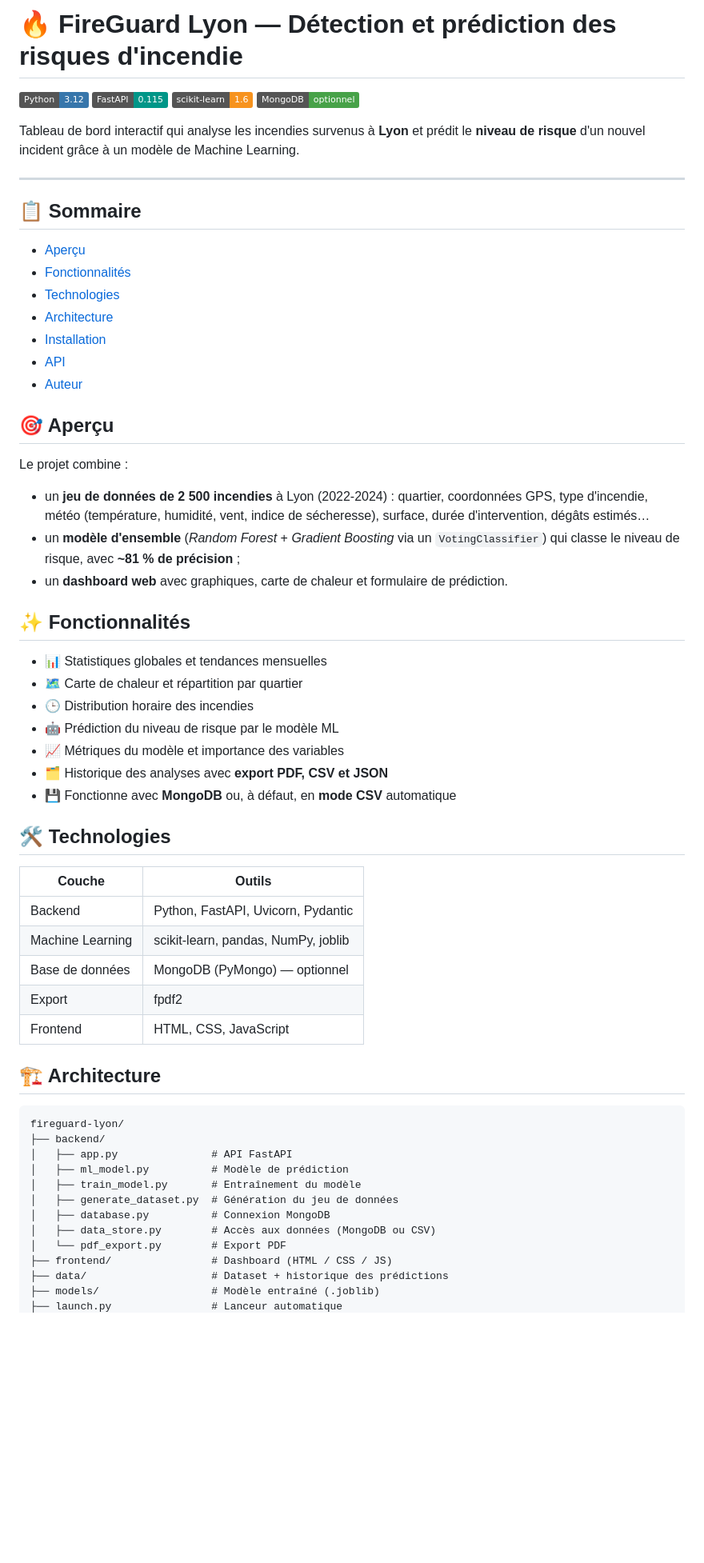
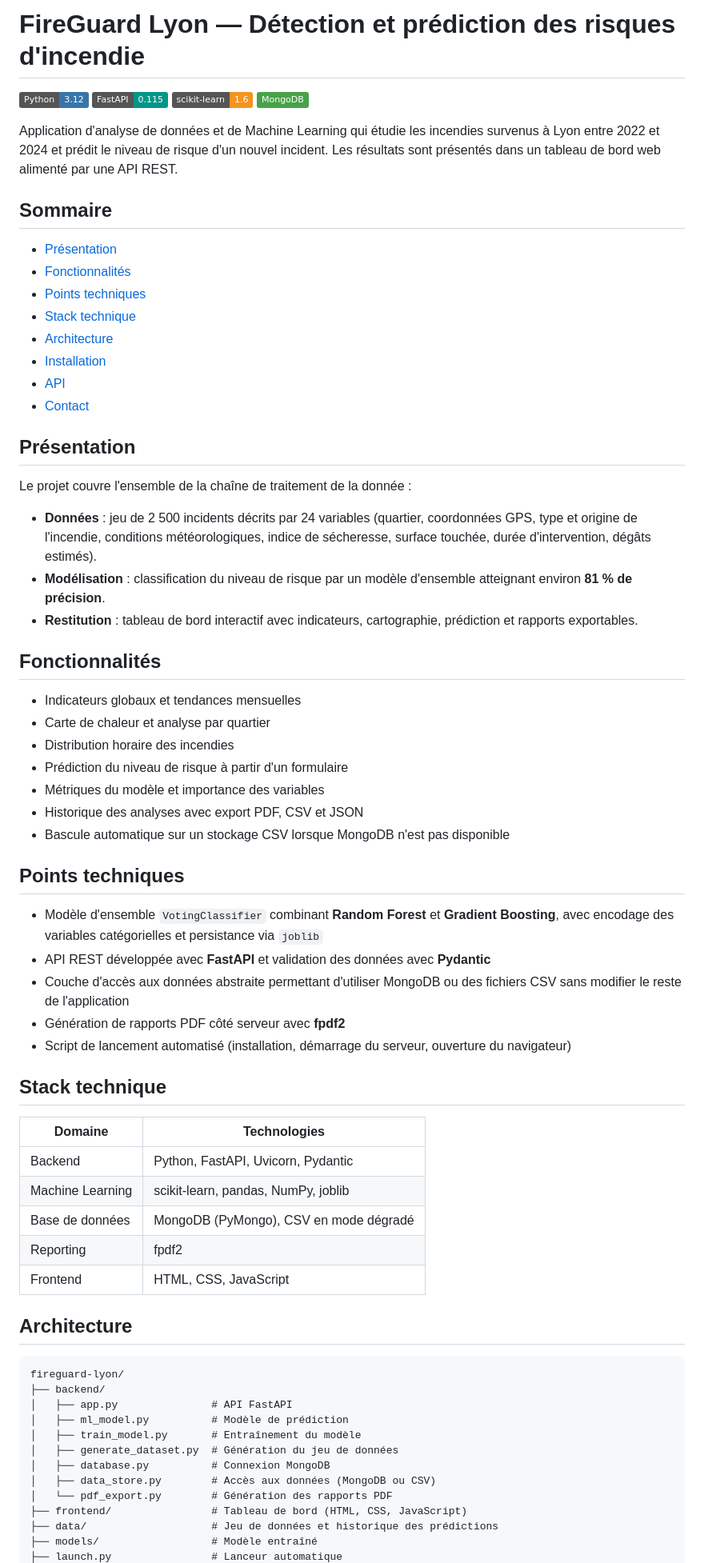
Before and after one commit to AyaElouajjite/fireguard-lyon, a Markdown page: README.md, the part around one of its changes. Shown at 80% size. Drawn GitHub-style; badges without logos; blank space fills up the shorter version.

Commit message:
docs: README professionnel sans emojis, encodage UTF-8

````diff
--- a/README.md
+++ b/README.md
@@ -1,53 +1,60 @@
-# 🔥 FireGuard Lyon — Détection et prédiction des risques d'incendie
+# FireGuard Lyon — Détection et prédiction des risques d'incendie
 
 ![Python](https://img.shields.io/badge/Python-3.12-3776AB?logo=python&logoColor=white)
 ![FastAPI](https://img.shields.io/badge/FastAPI-0.115-009688?logo=fastapi&logoColor=white)
 ![scikit-learn](https://img.shields.io/badge/scikit--learn-1.6-F7931E?logo=scikitlearn&logoColor=white)
-![MongoDB](https://img.shields.io/badge/MongoDB-optionnel-47A248?logo=mongodb&logoColor=white)
+![MongoDB](https://img.shields.io/badge/MongoDB-47A248?logo=mongodb&logoColor=white)
 
-Tableau de bord interactif qui analyse les incendies survenus à **Lyon** et prédit le **niveau de risque** d'un nouvel incident grâce à un modèle de Machine Learning.
+Application d'analyse de données et de Machine Learning qui étudie les incendies survenus à Lyon entre 2022 et 2024 et prédit le niveau de risque d'un nouvel incident. Les résultats sont présentés dans un tableau de bord web alimenté par une API REST.
 
----
+## Sommaire
 
-## 📋 Sommaire
+- [Présentation](#présentation)
+- [Fonctionnalités](#fonctionnalités)
+- [Points techniques](#points-techniques)
+- [Stack technique](#stack-technique)
+- [Architecture](#architecture)
+- [Installation](#installation)
+- [API](#api)
+- [Contact](#contact)
 
-- [Aperçu](#-aperçu)
-- [Fonctionnalités](#-fonctionnalités)
-- [Technologies](#-technologies)
-- [Architecture](#-architecture)
-- [Installation](#-installation)
-- [API](#-api)
-- [Auteur](#-auteur)
+## Présentation
 
-## 🎯 Aperçu
+Le projet couvre l'ensemble de la chaîne de traitement de la donnée :
 
-Le projet combine :
+- **Données** : jeu de 2 500 incidents décrits par 24 variables (quartier, coordonnées GPS, type et origine de l'incendie, conditions météorologiques, indice de sécheresse, surface touchée, durée d'intervention, dégâts estimés).
+- **Modélisation** : classification du niveau de risque par un modèle d'ensemble atteignant environ **81 % de précision**.
+- **Restitution** : tableau de bord interactif avec indicateurs, cartographie, prédiction et rapports exportables.
 
-- un **jeu de données de 2 500 incendies** à Lyon (2022‑2024) : quartier, coordonnées GPS, type d'incendie, météo (température, humidité, vent, indice de sécheresse), surface, durée d'intervention, dégâts estimés…
-- un **modèle d'ensemble** (*Random Forest* + *Gradient Boosting* via un `VotingClassifier`) qui classe le niveau de risque, avec **~81 % de précision** ;
-- un **dashboard web** avec graphiques, carte de chaleur et formulaire de prédiction.
+## Fonctionnalités
 
-## ✨ Fonctionnalités
+- Indicateurs globaux et tendances mensuelles
+- Carte de chaleur et analyse par quartier
+- Distribution horaire des incendies
+- Prédiction du niveau de risque à partir d'un formulaire
+- Métriques du modèle et importance des variables
+- Historique des analyses avec export PDF, CSV et JSON
+- Bascule automatique sur un stockage CSV lorsque MongoDB n'est pas disponible
 
-- 📊 Statistiques globales et tendances mensuelles
-- 🗺️ Carte de chaleur et répartition par quartier
-- 🕒 Distribution horaire des incendies
-- 🤖 Prédiction du niveau de risque par le modèle ML
-- 📈 Métriques du modèle et importance des variables
-- 🗂️ Historique des analyses avec **export PDF, CSV et JSON**
-- 💾 Fonctionne avec **MongoDB** ou, à défaut, en **mode CSV** automatique
+## Points techniques
 
-## 🛠️ Technologies
+- Modèle d'ensemble `VotingClassifier` combinant **Random Forest** et **Gradient Boosting**, avec encodage des variables catégorielles et persistance via `joblib`
+- API REST développée avec **FastAPI** et validation des données avec **Pydantic**
+- Couche d'accès aux données abstraite permettant d'utiliser MongoDB ou des fichiers CSV sans modifier le reste de l'application
+- Génération de rapports PDF côté serveur avec **fpdf2**
+- Script de lancement automatisé (installation, démarrage du serveur, ouverture du navigateur)
 
-| Couche | Outils |
+## Stack technique
+
+| Domaine | Technologies |
 |---|---|
 | Backend | Python, FastAPI, Uvicorn, Pydantic |
 | Machine Learning | scikit-learn, pandas, NumPy, joblib |
-| Base de données | MongoDB (PyMongo) — optionnel |
-| Export | fpdf2 |
+| Base de données | MongoDB (PyMongo), CSV en mode dégradé |
+| Reporting | fpdf2 |
 | Frontend | HTML, CSS, JavaScript |
 
-## 🏗️ Architecture
+## Architecture
 
 ```
 fireguard-lyon/
@@ -58,8 +65,8 @@ fireguard-lyon/
 │   ├── generate_dataset.py  # Génération du jeu de données
 │   ├── database.py          # Connexion MongoDB
 │   ├── data_store.py        # Accès aux données (MongoDB ou CSV)
-│   └── pdf_export.py        # Export PDF
-├── frontend/                # Dashboard (HTML / CSS / JS)
-├── data/                    # Dataset + historique des prédictions
-├── models/                  # Modèle entraîné (.joblib)
+│   └── pdf_export.py        # Génération des rapports PDF
+├── frontend/                # Tableau de bord (HTML, CSS, JavaScript)
+├── data/                    # Jeu de données et historique des prédictions
+├── models/                  # Modèle entraîné
 ├── launch.py                # Lanceur automatique
````
Also changed, not shown: other parts of README.md (+10 -12 lines).
